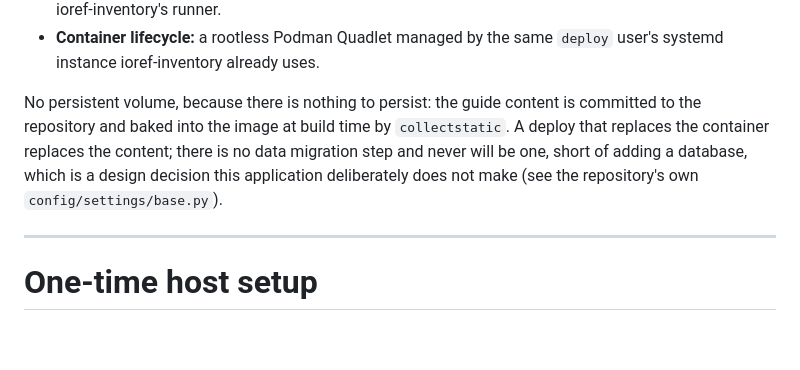
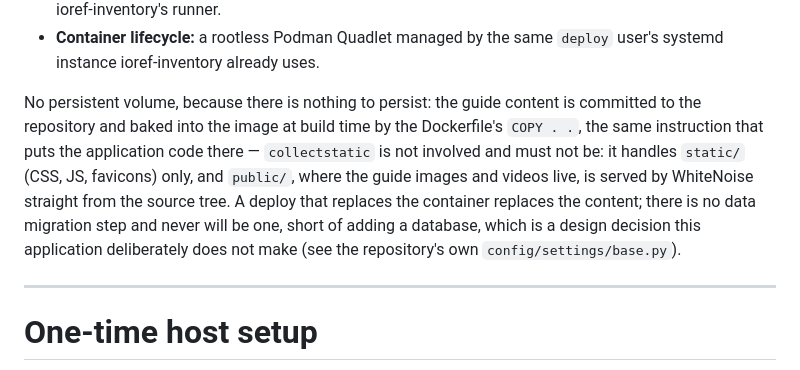
Before and after one commit to ioref/ioref-web, a Markdown page: DEPLOYMENT.md, the part around the change. Drawn GitHub-style; blank space fills up the shorter version.

Commit message:
fix(docs): correct how guide content actually gets into the image
DEPLOYMENT.md attributed this to collectstatic, which is wrong and says the
opposite of what the Dockerfile's own comment states: collectstatic handles
static/ only and must not touch public/, which WhiteNoise serves directly.
The actual mechanism is COPY . ., the same instruction that puts the
application code in.

```diff
--- a/DEPLOYMENT.md
+++ b/DEPLOYMENT.md
@@ -57,11 +57,15 @@ pieces this application does not have:
   `deploy` user's systemd instance ioref-inventory already uses.
 
 No persistent volume, because there is nothing to persist: the guide content
-is committed to the repository and baked into the image at build time by
-`collectstatic`. A deploy that replaces the container replaces the content;
-there is no data migration step and never will be one, short of adding a
-database, which is a design decision this application deliberately does not
-make (see the repository's own `config/settings/base.py`).
+is committed to the repository and baked into the image at build time by the
+Dockerfile's `COPY . .`, the same instruction that puts the application code
+there — `collectstatic` is not involved and must not be: it handles `static/`
+(CSS, JS, favicons) only, and `public/`, where the guide images and videos
+live, is served by WhiteNoise straight from the source tree. A deploy that
+replaces the container replaces the content; there is no data migration step
+and never will be one, short of adding a database, which is a design decision
+this application deliberately does not make (see the repository's own
+`config/settings/base.py`).
 
 ---
 
```
